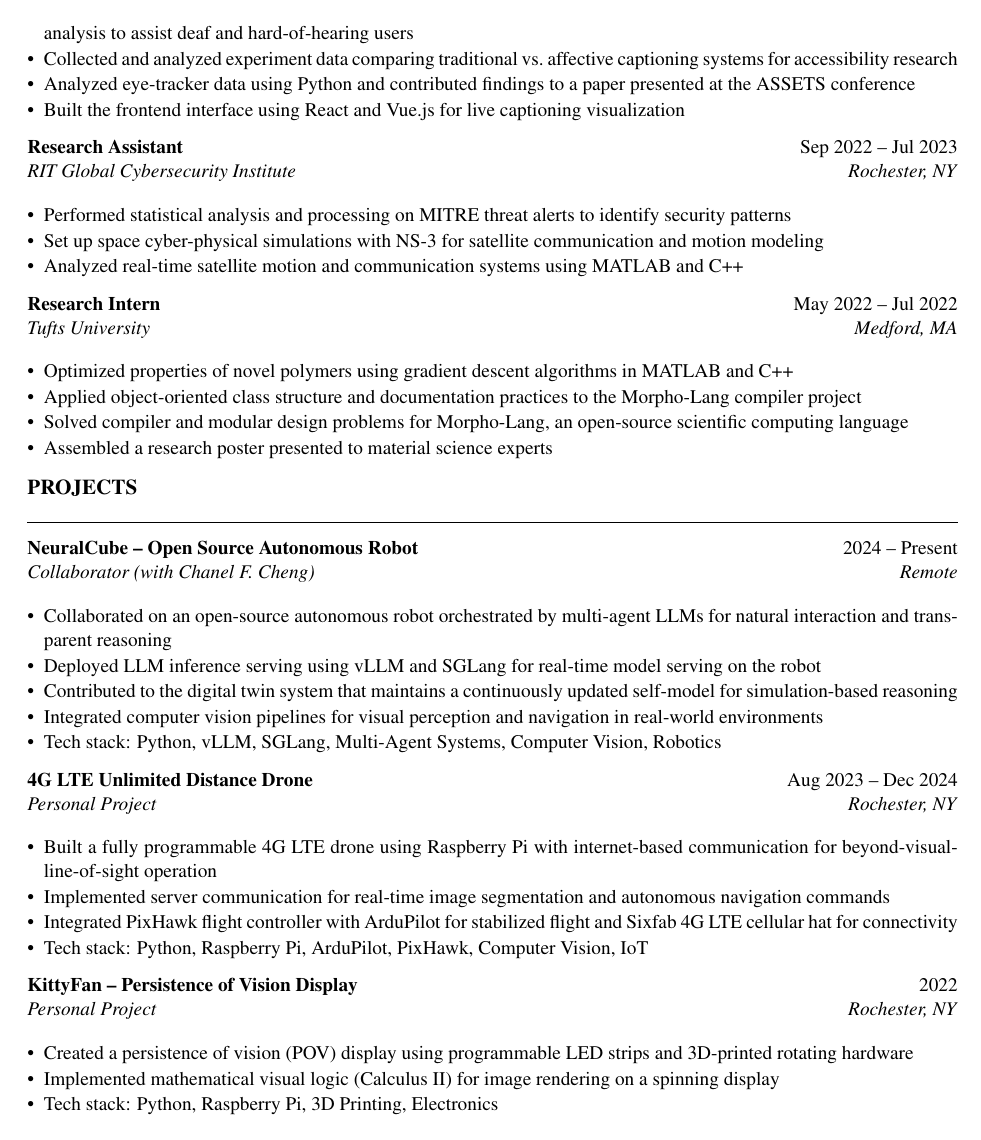
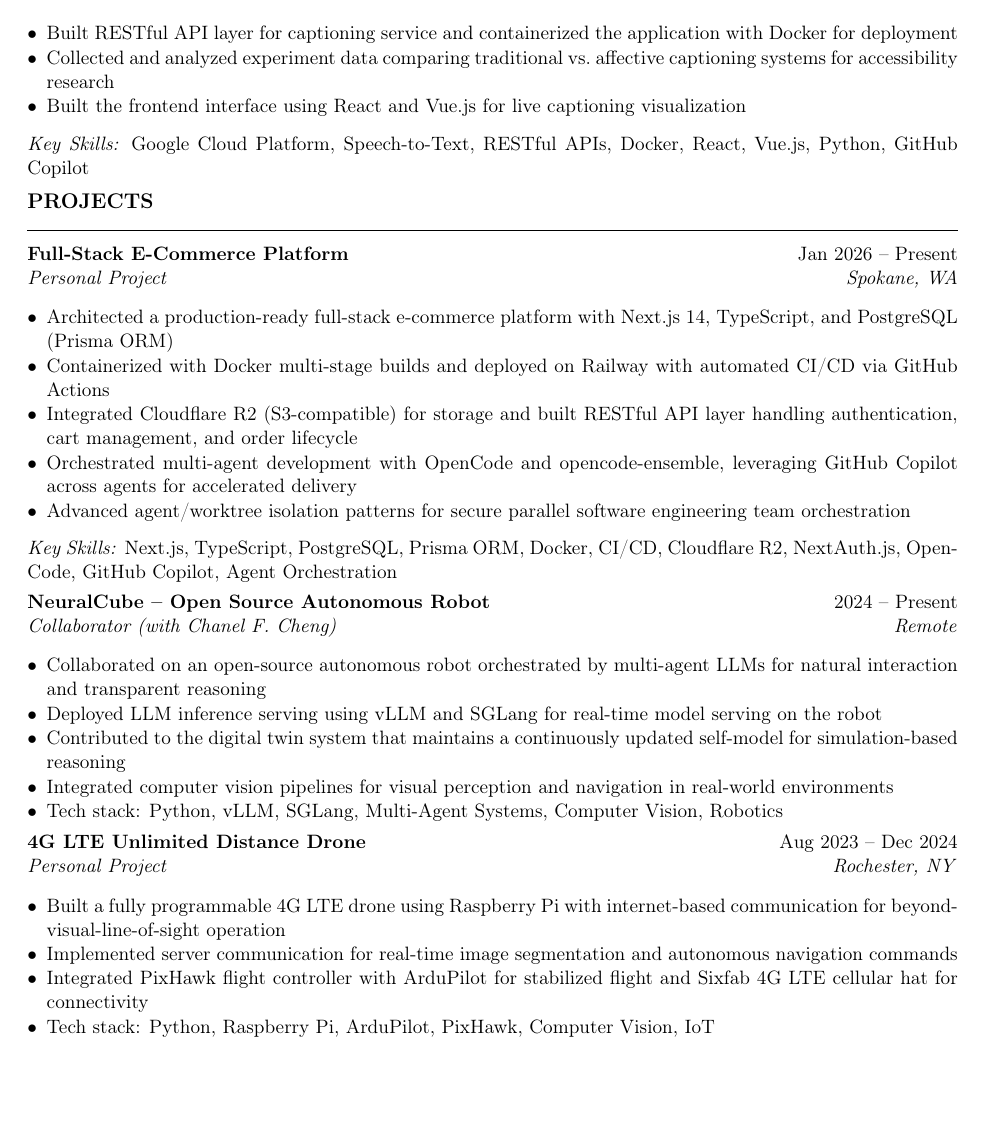
Before and after one commit to SteveWufeng/SteveWufeng.github.io, a LaTeX CV (Yiyuan_Wufeng_Resume.tex): page 2 of 3 before the commit and page 2 of 2 after it. Compiled offline with pdfLaTeX.

Commit message:
Condense resume to 2 pages, add Key Skills lines, move Technical Skills up, add OpenCode/GitHub Copilot/agent orchestration

```diff
--- a/Yiyuan_Wufeng_Resume.tex
+++ b/Yiyuan_Wufeng_Resume.tex
@@ -39,7 +38,7 @@
 \newcommand{\project}[4]{
   \subsection{\texorpdfstring{\makebox[\linewidth][s]{#1\hfill\normalfont #4}}{#1 --- #4}}
   \textit{#2}\hfill\textit{#3}\par
-  \vspace{0.2em}
+  \vspace{0.1em}
 }
 
 \begin{document}
@@ -96,28 +99,39 @@
 \experience{Research Assistant}{RIT CAIR Lab}{Rochester, NY}{Sep 2023 -- May 2024}
 \begin{bullets}
   \item Implemented a real-time transcription web service integrating Google Cloud Speech-to-Text with prosody and emotion analysis to assist deaf and hard-of-hearing users
+  \item Built RESTful API layer for captioning service and containerized the application with Docker for deployment
   \item Collected and analyzed experiment data comparing traditional vs.\ affective captioning systems for accessibility research
-  \item Analyzed eye-tracker data using Python and contributed findings to a paper presented at the ASSETS conference
   \item Built the frontend interface using React and Vue.js for live captioning visualization
 \end{bullets}
+\textit{Key Skills:} Google Cloud Platform, Speech-to-Text, RESTful APIs, Docker, React, Vue.js, Python, GitHub Copilot\par
 
-\experience{Research Assistant}{RIT Global Cybersecurity Institute}{Rochester, NY}{Sep 2022 -- Jul 2023}
-\begin{bullets}
-  \item Performed statistical analysis and processing on MITRE threat alerts to identify security patterns
-  \item Set up space cyber-physical simulations with NS-3 for satellite communication and motion modeling
-  \item Analyzed real-time satellite motion and communication systems using MATLAB and C++
-\end{bullets}
-
-\experience{Research Intern}{Tufts University}{Medford, MA}{May 2022 -- Jul 2022}
-\begin{bullets}
-  \item Optimized properties of novel polymers using gradient descent algorithms in MATLAB and C++
-  \item Applied object-oriented class structure and documentation practices to the Morpho-Lang compiler project
-  \item Solved compiler and modular design problems for Morpho-Lang, an open-source scientific computing language
-  \item Assembled a research poster presented to material science experts
-\end{bullets}
+%\experience{Research Assistant}{RIT Global Cybersecurity Institute}{Rochester, NY}{Sep 2022 -- Jul 2023}
+%\begin{bullets}
+%  \item Performed statistical analysis and processing on MITRE threat alerts to identify security patterns
+%  \item Set up space cyber-physical simulations with NS-3 for satellite communication and motion modeling
+%  \item Analyzed real-time satellite motion and communication systems using MATLAB and C++
+%\end{bullets}
+%
+%\experience{Research Intern}{Tufts University}{Medford, MA}{May 2022 -- Jul 2022}
+%\begin{bullets}
+%  \item Optimized properties of novel polymers using gradient descent algorithms in MATLAB and C++
+%  \item Applied object-oriented class structure and documentation practices to the Morpho-Lang compiler project
+%  \item Solved compiler and modular design problems for Morpho-Lang, an open-source scientific computing language
+%  \item Assembled a research poster presented to material science experts
+%\end{bullets}
 
 % PROJECTS
 \section{Projects}
+
+\project{Full-Stack E-Commerce Platform}{Personal Project}{Spokane, WA}{Jan 2026 -- Present}
+\begin{bullets}
+  \item Architected a production-ready full-stack e-commerce platform with Next.js 14, TypeScript, and PostgreSQL (Prisma ORM)
+  \item Containerized with Docker multi-stage builds and deployed on Railway with automated CI/CD via GitHub Actions
+  \item Integrated Cloudflare R2 (S3-compatible) for storage and built RESTful API layer handling authentication, cart management, and order lifecycle
+  \item Orchestrated multi-agent development with OpenCode and opencode-ensemble, leveraging GitHub Copilot across agents for accelerated delivery
+  \item Advanced agent/worktree isolation patterns for secure parallel software engineering team orchestration
+\end{bullets}
+\textit{Key Skills:} Next.js, TypeScript, PostgreSQL, Prisma ORM, Docker, CI/CD, Cloudflare R2, NextAuth.js, OpenCode, GitHub Copilot, Agent Orchestration\par
 
 \project{NeuralCube -- Open Source Autonomous Robot}{Collaborator (with Chanel F. Cheng)}{Remote}{2024 -- Present}
 \begin{bullets}
@@ -136,10 +150,4 @@
   \item Tech stack: Python, Raspberry Pi, ArduPilot, PixHawk, Computer Vision, IoT
 \end{bullets}
 
-\project{KittyFan -- Persistence of Vision Display}{Personal Project}{Rochester, NY}{2022}
-\begin{bullets}
-  \item Created a persistence of vision (POV) display using programmable LED strips and 3D-printed rotating hardware
-  \item Implemented mathematical visual logic (Calculus II) for image rendering on a spinning display
-  \item Tech stack: Python, Raspberry Pi, 3D Printing, Electronics
-\end{bullets}
 
```
Also changed, not shown: Yiyuan_Wufeng_Resume.pdf, Yiyuan_Wufeng_Resume.tex (64 more changed lines).
